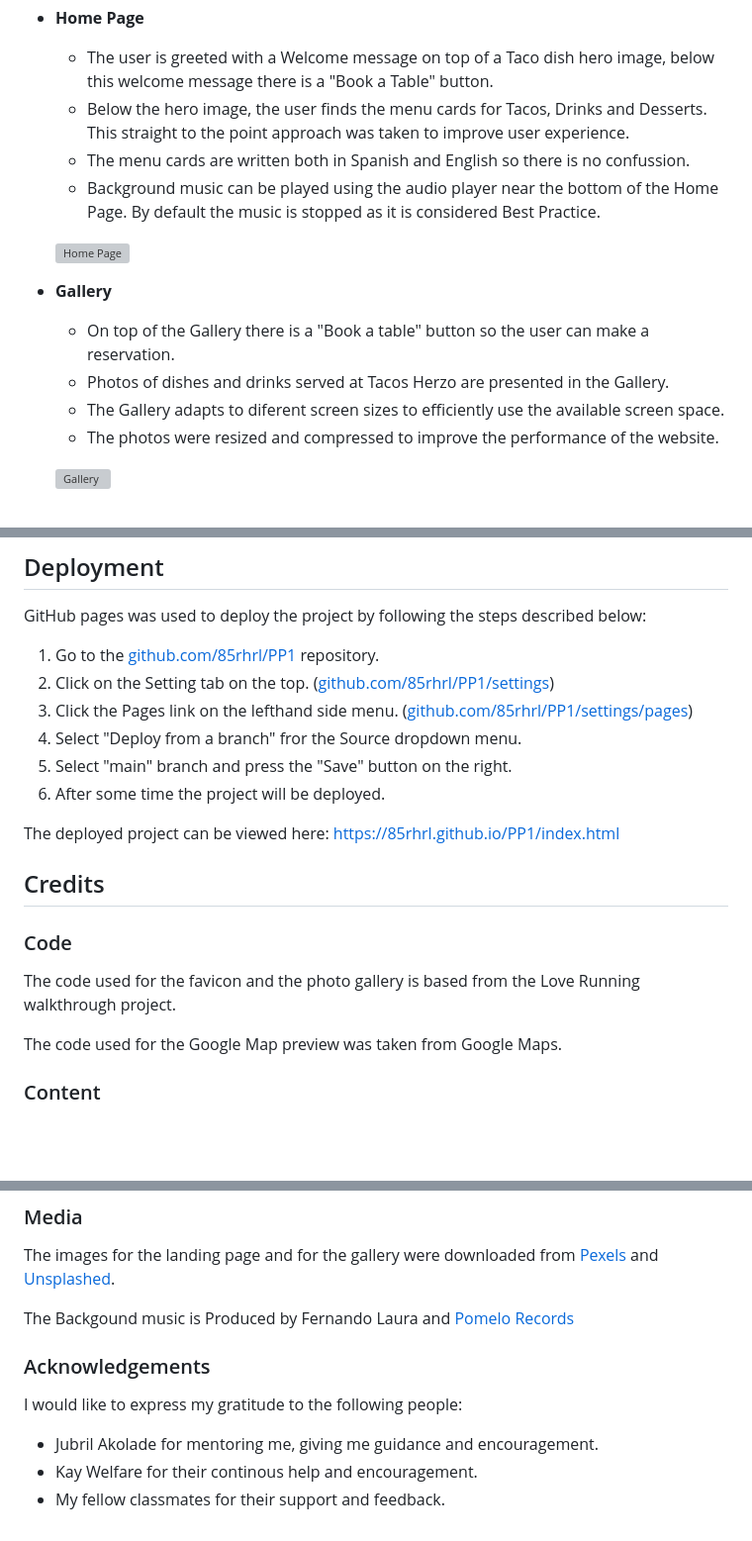
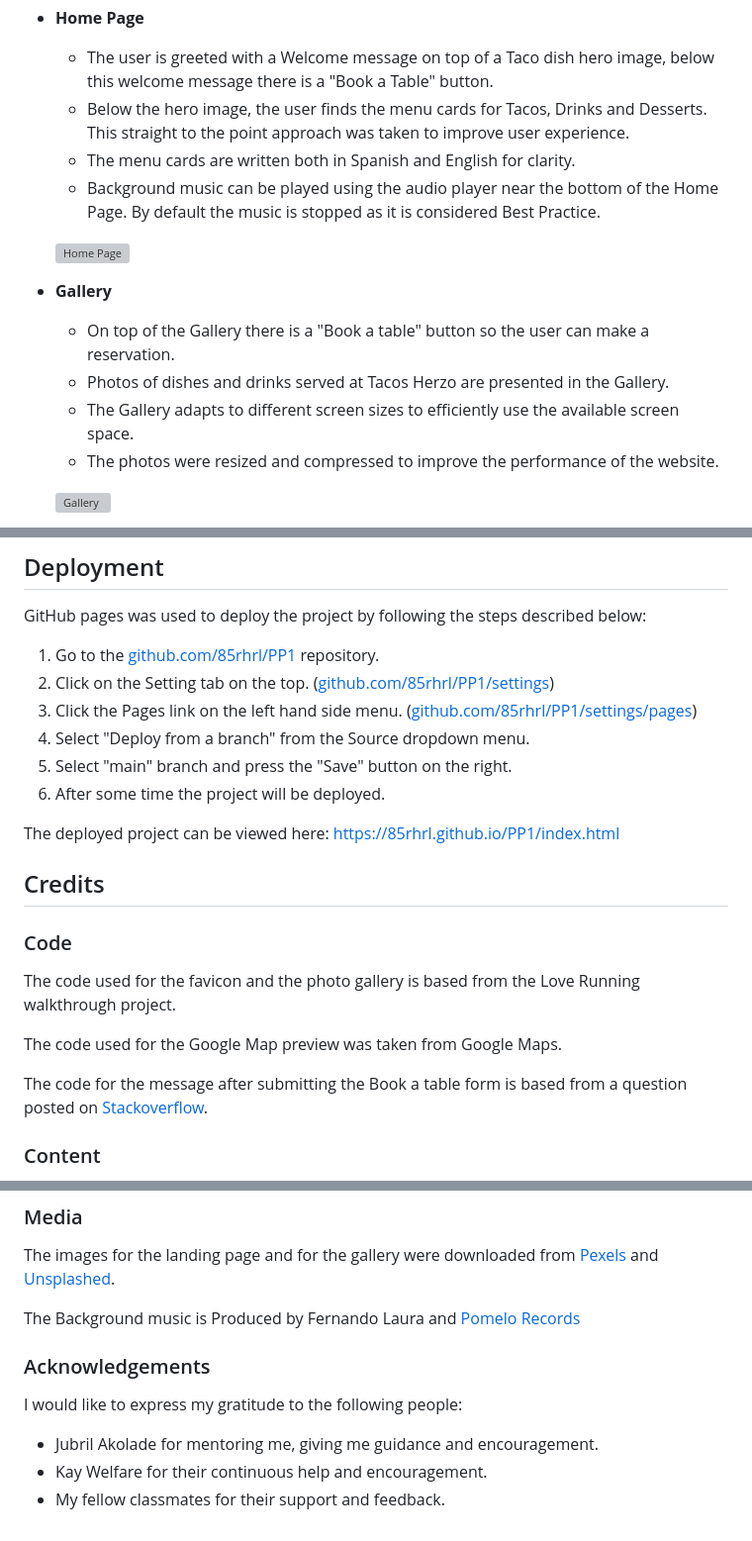
Before and after one commit to 85rhrl/PP1, a Markdown page: README.md, 3 parts joined by grey strips. Shown at 99% size. Drawn GitHub-style; blank space fills up the shorter version; grey boxes are pictures that could not be loaded.

Commit message:
Fix typos on README.md

```diff
--- a/README.md
+++ b/README.md
@@ -40,7 +40,7 @@ Visit the deployed page here: [https://85rhrl.github.io/PP1/index.html](https://
 - __Home Page__
     - The user is greeted with a Welcome message on top of a Taco dish hero image, below this welcome message there is a "Book a Table" button.
     - Below the hero image, the user finds the menu cards for Tacos, Drinks and Desserts. This straight to the point approach was taken to improve user experience.
-    - The menu cards are written both in Spanish and English so there is no confussion.
+    - The menu cards are written both in Spanish and English for clarity.
     - Background music can be played using the audio player near the bottom of the Home Page. By default the music is stopped as it is considered Best Practice.
 
     ![Home Page](docs/images/03-hero-menu-bg.png)
@@ -48,7 +48,7 @@ Visit the deployed page here: [https://85rhrl.github.io/PP1/index.html](https://
 - __Gallery__
     - On top of the Gallery there is a "Book a table" button so the user can make a reservation.
     - Photos of dishes and drinks served at Tacos Herzo are presented in the Gallery.
-    - The Gallery adapts to diferent screen sizes to efficiently use the available screen space.
+    - The Gallery adapts to different screen sizes to efficiently use the available screen space.
     - The photos were resized and compressed to improve the performance of the website.
 
     ![Gallery](docs/images/04-gallery.png)
@@ -86,8 +86,8 @@ GitHub pages was used to deploy the project by following the steps described bel
 
 1. Go to the [github.com/85rhrl/PP1](https://github.com/85rhrl/PP1) repository.
 2. Click on the Setting tab on the top. ([github.com/85rhrl/PP1/settings](https://github.com/85rhrl/PP1/settings))
-3. Click the Pages link on the lefthand side menu. ([github.com/85rhrl/PP1/settings/pages](https://github.com/85rhrl/PP1/settings/pages))
-4. Select "Deploy from a branch" fror the Source dropdown menu.
+3. Click the Pages link on the left hand side menu. ([github.com/85rhrl/PP1/settings/pages](https://github.com/85rhrl/PP1/settings/pages))
+4. Select "Deploy from a branch" from the Source dropdown menu.
 5. Select "main" branch and press the "Save" button on the right.
 6. After some time the project will be deployed.
 
@@ -100,6 +100,8 @@ The code used for the favicon and the photo gallery is based from the Love Runni
 
 The code used for the Google Map preview was taken from Google Maps.
 
+The code for the message after submitting the Book a table form is based from a question posted on [Stackoverflow](https://stackoverflow.com/questions/24703584/onsubmit-alert-and-return-false-using-inline-js/24703650#24703650).
+
 ### Content
 The Taco emoji for the favicon was downloaded from [favicon.io](https://favicon.io/emoji-favicons/taco/) which in turn comes from the open source project Twemoji. The graphics are copyright 2020 Twitter, Inc and other contributors. The graphics are licensed under CC-BY 4.0.
 
@@ -111,12 +113,12 @@ The Dosis font was downloaded from [Google Fonts](https://fonts.google.com/speci
 
 The images for the landing page and for the gallery were downloaded from [Pexels](https://www.pexels.com/photo/cooked-food-on-blue-plate-2092507/) and [Unsplashed](https://unsplash.com/photos/selective-focus-photography-of-brown-labeled-bottle-mV67D45jFAs).
 
-The Backgound music is Produced by Fernando Laura and [Pomelo Records](https://www.youtube.com/watch?v=fAtyo7yXvFI&list=OLAK5uy_lKVsES4ic242zV_JElDgO6XHIgfkb9h3k)
+The Background music is Produced by Fernando Laura and [Pomelo Records](https://www.youtube.com/watch?v=fAtyo7yXvFI&list=OLAK5uy_lKVsES4ic242zV_JElDgO6XHIgfkb9h3k)
 
 ### Acknowledgements
 
 I would like to express my gratitude to the following people:
 
 - Jubril Akolade for mentoring me, giving me guidance and encouragement.
-- Kay Welfare for their continous help and encouragement.
+- Kay Welfare for their continuous help and encouragement.
 - My fellow classmates for their support and feedback.
```
